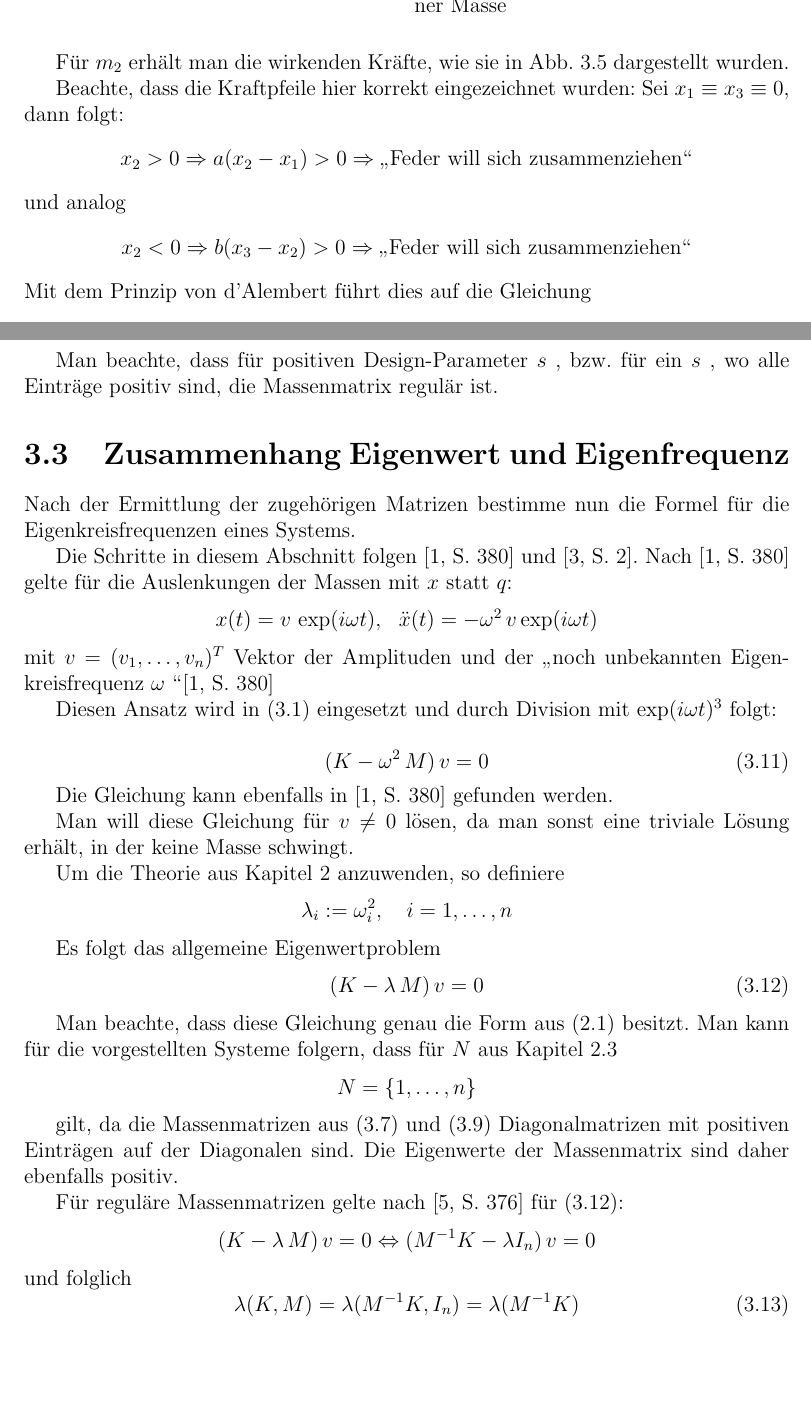
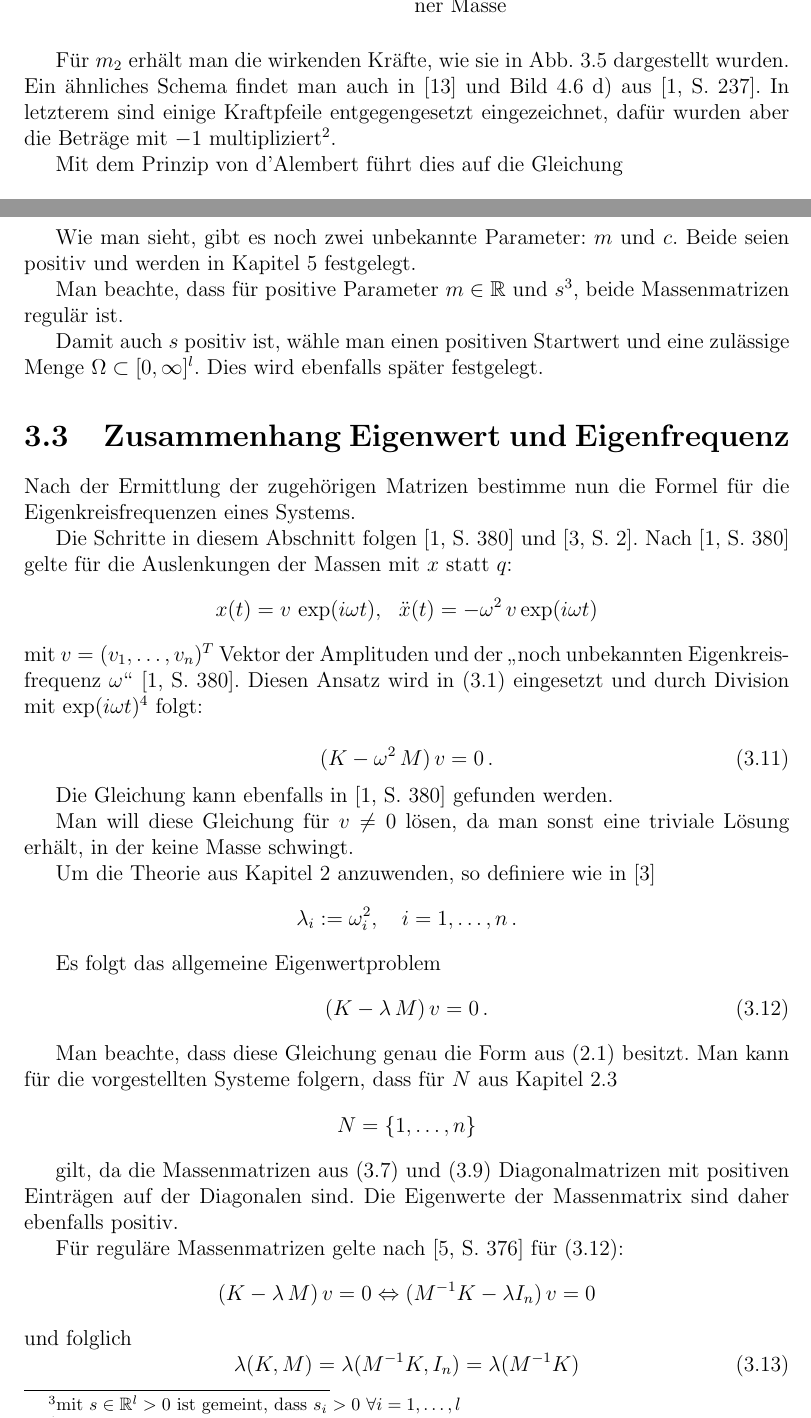
Before and after one commit to NextGen73/Bachelor_GewEwZaehlung, a LaTeX document (Ausarbeitung/Ausarbeitung.tex): two parts of pages 15 and 17 of 45 before the commit and two parts of pages 15 and 17 of 46 after it, joined at a grey line, cut so that both start at the same text, the shorter picture padded with empty space. Compiled offline with pdfLaTeX.

Commit message:
Kapitel 3 überarbeitet

```diff
--- a/Ausarbeitung/Ausarbeitung.tex
+++ b/Ausarbeitung/Ausarbeitung.tex
@@ -566,11 +567,7 @@ Tag der Einreichung: \datum
                         \label{fig: Kräfte Masse 1D}
                   \end{minipage}
             \end{figure}
-
+% ähnlich zu Quelle
             Für $m_2$ erhält man die wirkenden Kräfte, wie sie in Abb. \ref{fig: Kräfte Masse 1D} dargestellt wurden.
-
-            Beachte, dass die Kraftpfeile hier korrekt eingezeichnet wurden:
-            Sei $x_1 \equiv x_3 \equiv 0$, dann folgt:
-            $$x_2 > 0 \Rightarrow a(x_2-x_1) > 0 \Rightarrow \text{\zitat{Feder will sich zusammenziehen}}$$
-            und analog
-            $$x_2 < 0 \Rightarrow b(x_3-x_2) > 0 \Rightarrow \text{\zitat{Feder will sich zusammenziehen}}$$
+            Ein ähnliches Schema findet man auch in \cite{präsiLängsschwinger} und Bild 4.6 d) aus \cite[S. 237]{maschinendynamikDresig}.
+            In letzterem sind einige Kraftpfeile entgegengesetzt eingezeichnet, dafür wurden aber die Beträge mit $-1$ multipliziert\footnote{in diesem Bild aus \cite{maschinendynamikDresig} wurde folgender Fehler gemacht: Die linke Kraft wurde mit $c_k (x_{k-1}-x_k)$ bezeichnet, richtig wäre $c_{k-1} (x_{k-1}-x_k)$}.
@@ -668,6 +663,11 @@ Tag der Einreichung: \datum
             \end{align}
 
-            Man beachte, dass für positiven Design-Parameter \s, bzw. für ein \s, wo alle Einträge positiv sind, die Massenmatrix regulär ist.
+            Wie man sieht, gibt es noch zwei unbekannte Parameter: $m$ und $c$.
+            Beide seien positiv und werden in Kapitel \ref{sec: Programmieren} festgelegt.
+
+            Man beachte, dass für positive Parameter $m\in \R$ und $s$\footnote{mit $s\in\mathbb R^l>0$ ist gemeint, dass $s_i>0\ \forall i=1,\dots,l$}, beide Massenmatrizen regulär ist.
+
+            Damit auch $s$ positiv ist, wähle man einen positiven Startwert und eine zulässige Menge $ \Omega \subset [0,\infty]^l$. Dies wird ebenfalls später festgelegt.
 
       \section{Zusammenhang Eigenwert und Eigenfrequenz}
             \label{sec: Formel EW}
@@ -676,27 +676,27 @@ Tag der Einreichung: \datum
             Die Schritte in diesem Abschnitt folgen \cite[S. 380]{maschinendynamikDresig} und \cite[S. 2]{hauptteilTkachuk}.
             Nach \cite[S. 380]{maschinendynamikDresig} gelte für die Auslenkungen der Massen mit $x$ statt $q$:
             $$x(t) = v\,\exp(i\w t),\ \ \ddot x(t) = -\w^2\,v \exp(i\w t)$$
-            mit $v=(v_1,\dots,v_n)^T$ Vektor der Amplituden und der \zitat{noch unbekannten Eigenkreisfrequenz \w}\cite[S. 380]{maschinendynamikDresig}
-
+            mit $v=(v_1,\dots,v_n)^T$ Vektor der Amplituden und der \zitat{noch unbekannten Eigenkreisfrequenz $\omega$} \cite[S. 380]{maschinendynamikDresig}.
+% zitat?
             Diesen Ansatz wird in (\ref{eqn: Dgl freie Schwingungen}) eingesetzt und durch Division mit
             $\exp(i\w t)\footnote{offensichtlich ist die Division wohldefiniert, da $\exp(i\w t)\ne 0\ \forall \w, t\in\R,$}$ folgt:
 
             \begin{equation}
                   \label{eqn: allg EW Problem mit w}
-                  (K-\w^2\,M)\,v = 0
+                  (K-\w^2\,M)\,v = 0\,.
             \end{equation}
 
             Die Gleichung kann ebenfalls in \cite[S. 380]{maschinendynamikDresig} gefunden werden.
 
             Man will diese Gleichung für $v\ne 0$ lösen, da man sonst eine triviale Lösung erhält, in der keine Masse schwingt.
 
-            Um die Theorie aus Kapitel \ref{sec: EW Problem_Futamura} anzuwenden, so definiere
-            $$\lambda_i := \w_i^2,\quad i=1,\dots,n$$
+            Um die Theorie aus Kapitel \ref{sec: EW Problem_Futamura} anzuwenden, so definiere wie in \cite{hauptteilTkachuk}
+            $$\lambda_i := \w_i^2,\quad i=1,\dots,n\,.$$
 
             Es folgt das allgemeine Eigenwertproblem
             \begin{equation}
                   \label{eqn: allg EW Problem mit lam}
-                  (\K-\lambda\,\M)\,v = 0
+                  (\K-\lambda\,\M)\,v = 0\,.
             \end{equation}
 
             Man beachte, dass diese Gleichung genau die Form aus (\ref{eqn: allg EW Problem}) besitzt.
```
Also changed, not shown: Ausarbeitung/Ausarbeitung.tex (65 more changed lines).
